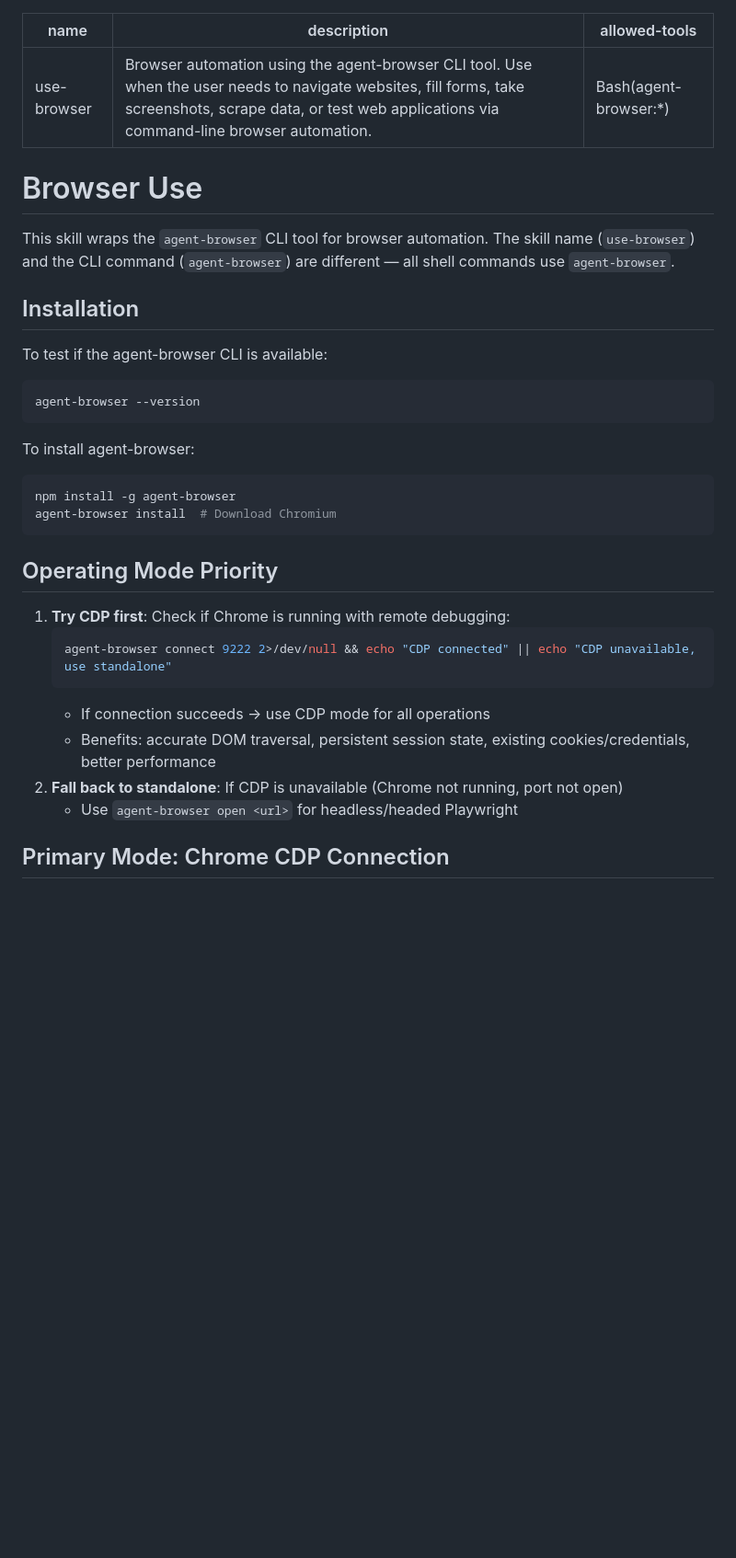
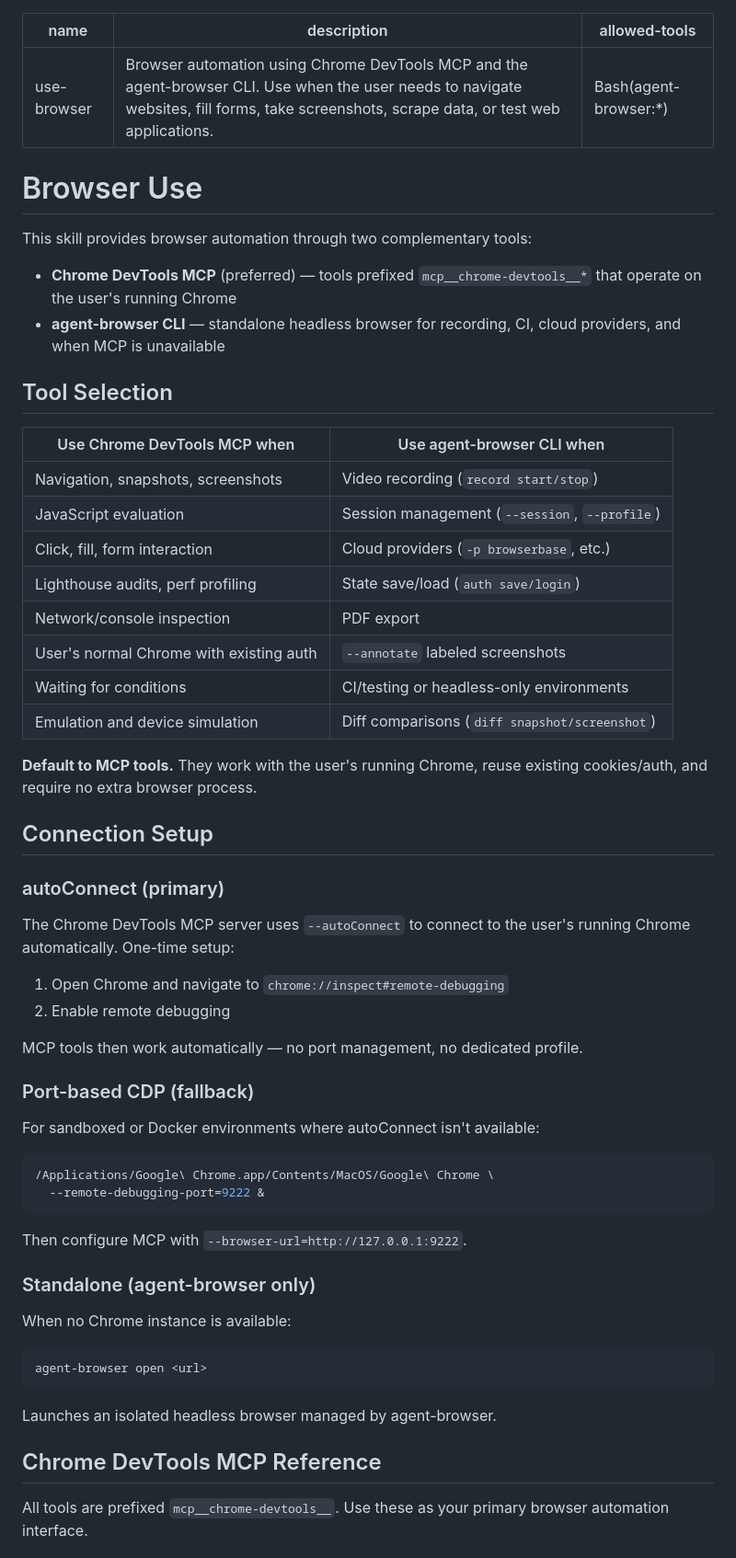
Before and after one commit to MasterCodeYoda/agent-tools, a Markdown page: skills/use-browser/SKILL.md, the part around one of its changes. Shown at 92% size. Rendered like a GitHub page; blank space fills up the shorter version.

````diff
--- a/skills/use-browser/SKILL.md
+++ b/skills/use-browser/SKILL.md
@@ -1,37 +1,63 @@
 ---
 name: use-browser
-description: Browser automation using the agent-browser CLI tool. Use when the user needs to navigate websites, fill forms, take screenshots, scrape data, or test web applications via command-line browser automation.
+description: Browser automation using Chrome DevTools MCP and the agent-browser CLI. Use when the user needs to navigate websites, fill forms, take screenshots, scrape data, or test web applications.
 allowed-tools: Bash(agent-browser:*)
 ---
 
 # Browser Use
 
-This skill wraps the `agent-browser` CLI tool for browser automation. The skill name (`use-browser`) and the CLI
-command (`agent-browser`) are different — all shell commands use `agent-browser`.
+This skill provides browser automation through two complementary tools:
+- **Chrome DevTools MCP** (preferred) — tools prefixed `mcp__chrome-devtools__*` that operate on the user's running Chrome
+- **agent-browser CLI** — standalone headless browser for recording, CI, cloud providers, and when MCP is unavailable
 
-## Installation
+## Tool Selection
 
-To test if the agent-browser CLI is available:
+| Use Chrome DevTools MCP when | Use agent-browser CLI when |
+|------------------------------|---------------------------|
+| Navigation, snapshots, screenshots | Video recording (`record start/stop`) |
+| JavaScript evaluation | Session management (`--session`, `--profile`) |
+| Click, fill, form interaction | Cloud providers (`-p browserbase`, etc.) |
+| Lighthouse audits, perf profiling | State save/load (`auth save/login`) |
+| Network/console inspection | PDF export |
+| User's normal Chrome with existing auth | `--annotate` labeled screenshots |
+| Waiting for conditions | CI/testing or headless-only environments |
+| Emulation and device simulation | Diff comparisons (`diff snapshot/screenshot`) |
+
+**Default to MCP tools.** They work with the user's running Chrome, reuse existing cookies/auth, and require no extra browser process.
+
+## Connection Setup
+
+### autoConnect (primary)
+
+The Chrome DevTools MCP server uses `--autoConnect` to connect to the user's running Chrome automatically. One-time setup:
+
+1. Open Chrome and navigate to `chrome://inspect#remote-debugging`
+2. Enable remote debugging
+
+MCP tools then work automatically — no port management, no dedicated profile.
+
+### Port-based CDP (fallback)
+
+For sandboxed or Docker environments where autoConnect isn't available:
+
 ```bash
-agent-browser --version
+/Applications/Google\ Chrome.app/Contents/MacOS/Google\ Chrome \
+  --remote-debugging-port=9222 &
 ```
 
-To install agent-browser:
+Then configure MCP with `--browser-url=http://127.0.0.1:9222`.
+
+### Standalone (agent-browser only)
+
+When no Chrome instance is available:
+
 ```bash
-npm install -g agent-browser
-agent-browser install  # Download Chromium
+agent-browser open <url>
 ```
 
-## Operating Mode Priority
+Launches an isolated headless browser managed by agent-browser.
 
-1. **Try CDP first**: Check if Chrome is running with remote debugging:
-   ```bash
-   agent-browser connect 9222 2>/dev/null && echo "CDP connected" || echo "CDP unavailable, use standalone"
-   ```
-   - If connection succeeds → use CDP mode for all operations
-   - Benefits: accurate DOM traversal, persistent session state, existing cookies/credentials, better performance
-2. **Fall back to standalone**: If CDP is unavailable (Chrome not running, port not open)
-   - Use `agent-browser open <url>` for headless/headed Playwright
+## Chrome DevTools MCP Reference
 
-## Primary Mode: Chrome CDP Connection
+All tools are prefixed `mcp__chrome-devtools__`. Use these as your primary browser automation interface.
 
````
Also changed, not shown: other parts of skills/use-browser/SKILL.md (+159 -103 lines), 1 other file.
